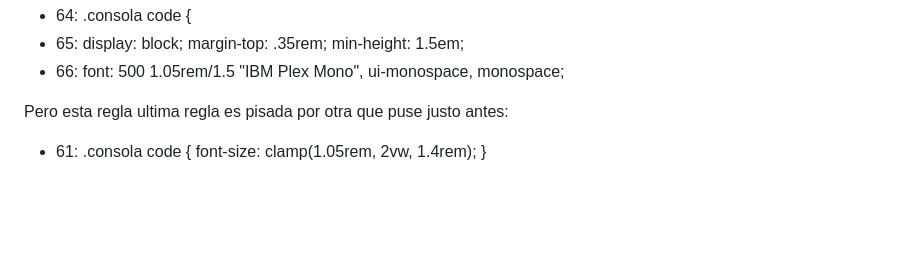
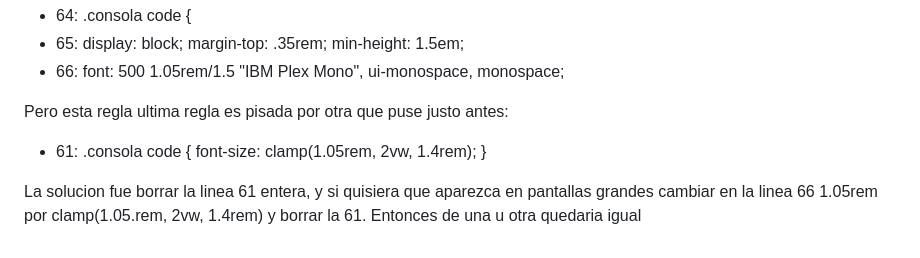
Before and after one commit to Alonbey/alonbey.github.io, a Markdown page: README.md, the part around the change. Drawn GitHub-style; blank space fills up the shorter version.

```diff
--- a/README.md
+++ b/README.md
@@ -13,3 +13,5 @@ Hablando de errores, revisando el index.html he visto dos cosas que podria arreg
 
 Pero esta regla ultima regla es pisada por otra que puse justo antes:
 * 61:    .consola code { font-size: clamp(1.05rem, 2vw, 1.4rem); }
+
+La solucion fue borrar la linea 61 entera, y si quisiera que aparezca en pantallas grandes cambiar en la linea 66 1.05rem por clamp(1.05.rem, 2vw, 1.4rem) y borrar la 61. Entonces de una u otra quedaria igual
```
